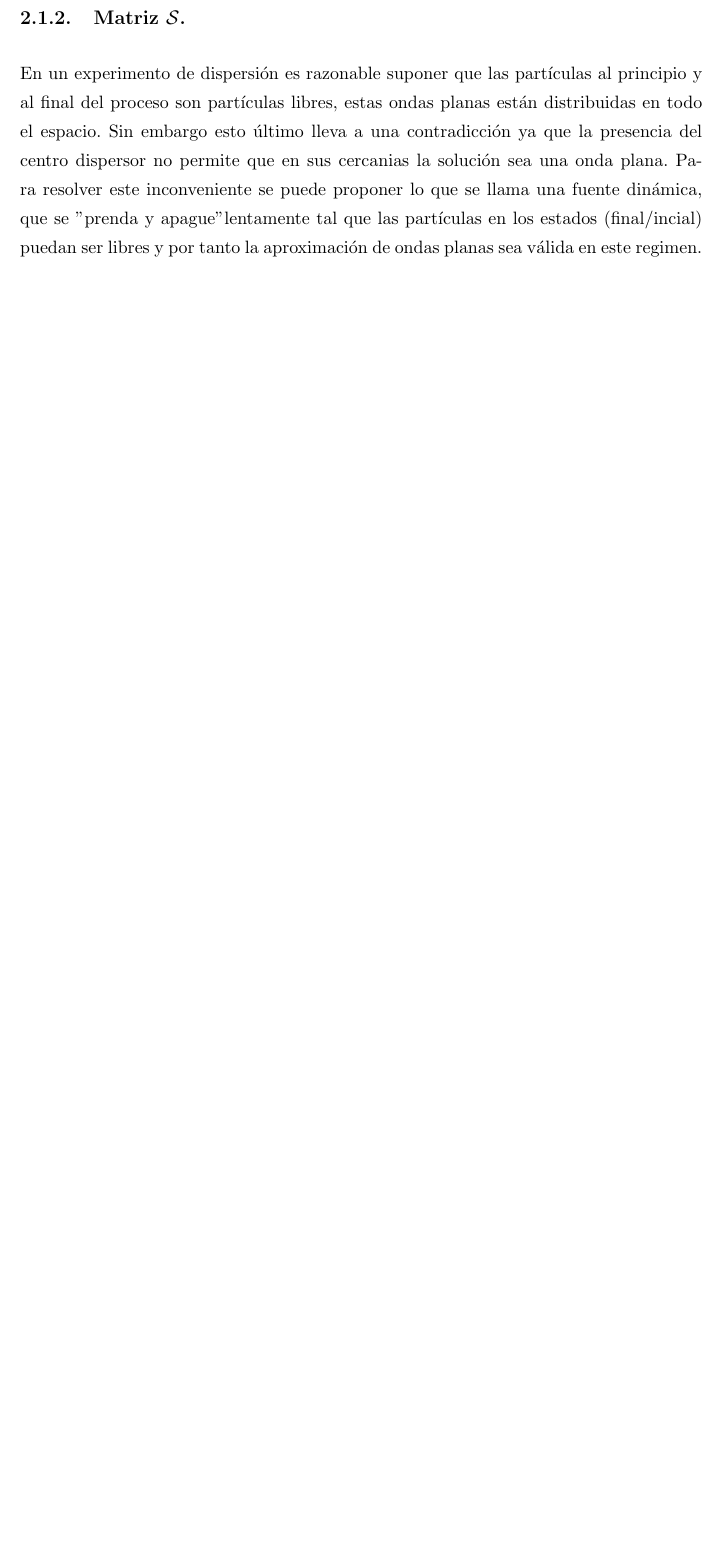
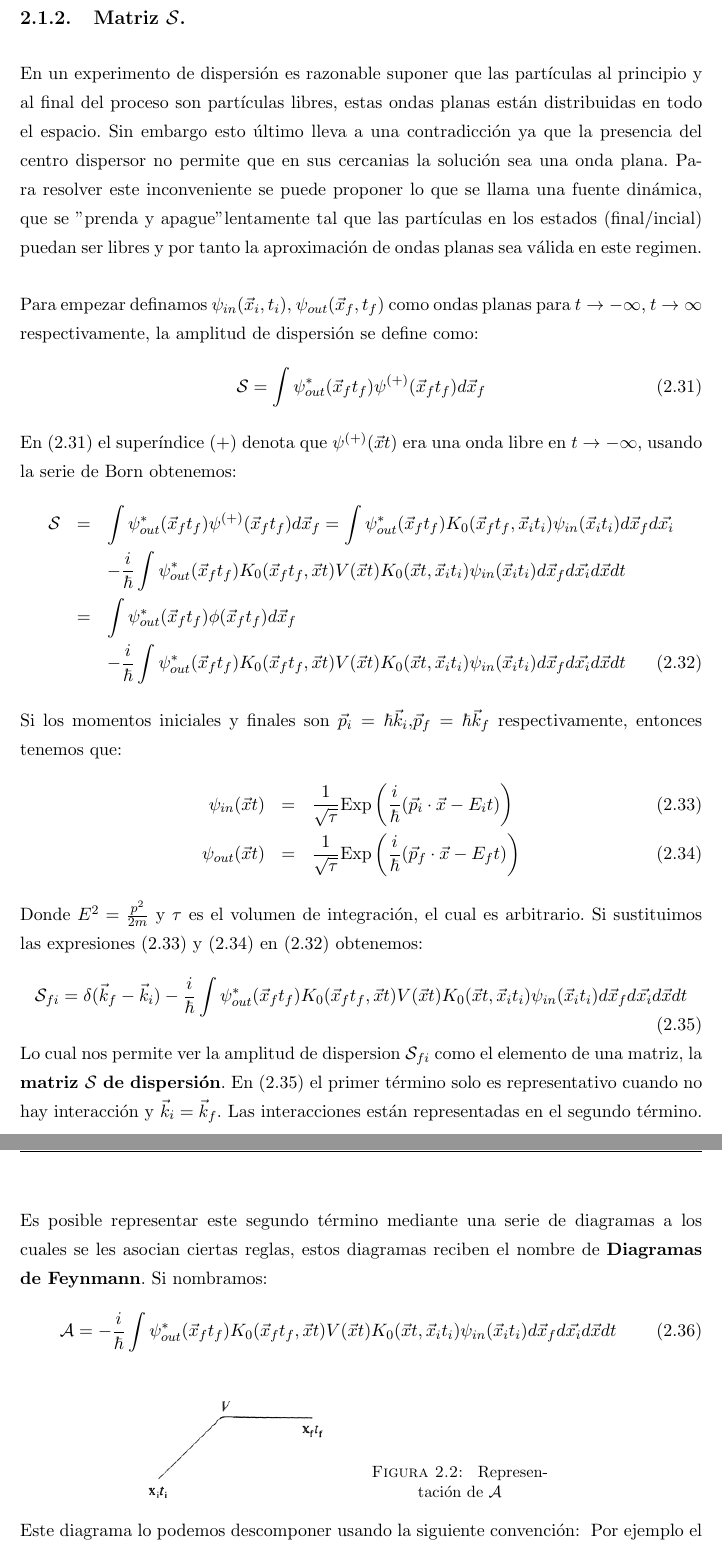
Before and after one commit to diegobaronm/Tesis-Pregrado, a LaTeX thesis (Thesis.tex, which reads Chapters/Chapter2.tex): part of page 16 of 21 before the commit and two parts of pages 16 and 17 of 22 after it, the two joined at a grey line, cut so that both start at the same text, the shorter picture padded with empty space. Compiled offline with pdfLaTeX.

Commit message:
debo corregir ultima ec

```diff
--- a/Chapters/Chapter2.tex
+++ b/Chapters/Chapter2.tex
@@ -166,6 +166,36 @@ Esto último era lo que queríamos probar.
 
 \subsection{Matriz $\mathcal{S}$.}
 En un experimento de dispersión es razonable suponer que las partículas al principio y al final del proceso son partículas libres, estas ondas planas están distribuidas en todo el espacio. Sin embargo esto último lleva a una contradicción ya que la presencia del centro dispersor no permite que en sus cercanias la solución sea una onda plana. Para resolver este inconveniente se puede proponer lo que se llama una fuente dinámica, que se "prenda y apague" lentamente tal que las partículas en los estados (final/incial) puedan ser libres y por tanto la aproximación de ondas planas sea válida en este regimen.\\
+\\
+Para empezar definamos $\psi_{in}(\vec{x}_i,t_i)$, $\psi_{out}(\vec{x}_f,t_f)$ como ondas planas para $t\to -\infty$,  $t\to \infty$ respectivamente, la amplitud de dispersión se define como:
+\begin{equation}
+\mathcal{S}=\int\psi_{out}^{*}(\vec{x}_{f}t_{f})\psi^{(+)}(\vec{x}_{f}t_{f})d\vec{x}_{f}
+\end{equation}
+En (2.31) el superíndice $(+)$ denota que $\psi^{(+)}(\vec{x}t)$ era una onda libre en $t\to -\infty$, usando la serie de Born obtenemos:
+\begin{eqnarray}
+\nonumber \mathcal{S}&=&\int\psi_{out}^{*}(\vec{x}_{f}t_{f})\psi^{(+)}(\vec{x}_{f}t_{f})d\vec{x}_{f}=\int\psi_{out}^{*}(\vec{x}_{f}t_{f})K_{0}(\vec{x}_{f}t_{f},\vec{x}_{i}t_{i})\psi_{in}(\vec{x}_{i}t_{i})d\vec{x}_{f}d\vec{x_{i}}\\
+\nonumber &&-\frac{i}{\hbar}\int\psi_{out}^{*}(\vec{x}_{f}t_{f})K_{0}(\vec{x}_{f}t_{f},\vec{x}t)V(\vec{x}t)K_{0}(\vec{x}t,\vec{x}_{i}t_{i})\psi_{in}(\vec{x}_{i}t_{i})d\vec{x}_{f}d\vec{x_{i}}d\vec{x}dt\\
+\nonumber &=&\int \psi_{out}^{*}(\vec{x}_{f}t_{f})\phi(\vec{x}_{f}t_{f})d\vec{x}_f\\
+&&-\frac{i}{\hbar}\int\psi_{out}^{*}(\vec{x}_{f}t_{f})K_{0}(\vec{x}_{f}t_{f},\vec{x}t)V(\vec{x}t)K_{0}(\vec{x}t,\vec{x}_{i}t_{i})\psi_{in}(\vec{x}_{i}t_{i})d\vec{x}_{f}d\vec{x_{i}}d\vec{x}dt
+\end{eqnarray}
+Si los momentos iniciales y finales son $\vec{p}_i=\hbar\vec{k}_i$,$\vec{p}_f=\hbar\vec{k}_f$ respectivamente, entonces tenemos que:
+\begin{eqnarray}
+\psi_{in}(\vec{x}t)&=&\frac{1}{\sqrt{\tau}}\text{Exp}\left( \frac{i}{\hbar}(\vec{p}_i\cdot \vec{x}-E_it )\right)\\
+\psi_{out}(\vec{x}t)&=&\frac{1}{\sqrt{\tau}}\text{Exp}\left( \frac{i}{\hbar}(\vec{p}_f\cdot \vec{x}-E_ft )\right)
+\end{eqnarray}
+Donde $E^2=\frac{p^2}{2m}$ y $\tau$ es el volumen de integración, el cual es arbitrario. Si sustituimos las expresiones (2.33) y (2.34) en (2.32) obtenemos:
+\begin{equation}
+\mathcal{S}_{fi}=\delta(\vec{k}_f-\vec{k}_i)-\frac{i}{\hbar}\int\psi_{out}^{*}(\vec{x}_{f}t_{f})K_{0}(\vec{x}_{f}t_{f},\vec{x}t)V(\vec{x}t)K_{0}(\vec{x}t,\vec{x}_{i}t_{i})\psi_{in}(\vec{x}_{i}t_{i})d\vec{x}_{f}d\vec{x_{i}}d\vec{x}dt
+\end{equation}
+Lo cual nos permite ver la amplitud de dispersion $\mathcal{S}_{fi}$ como el elemento de una matriz, la \textbf{matriz $\mathcal{S}$ de dispersión}. En (2.35) el primer término solo es representativo cuando no hay interacción y $\vec{k}_i=\vec{k}_f$. Las interacciones están representadas en el segundo término.\\
+\\
+Es posible representar este segundo término mediante una serie de diagramas a los cuales se les asocian ciertas reglas, estos diagramas reciben el nombre de \textbf{Diagramas de Feynmann}. Si nombramos:
+\begin{equation}
+\mathcal{A}=-\frac{i}{\hbar}\int\psi_{out}^{*}(\vec{x}_{f}t_{f})K_{0}(\vec{x}_{f}t_{f},\vec{x}t)V(\vec{x}t)K_{0}(\vec{x}t,\vec{x}_{i}t_{i})\psi_{in}(\vec{x}_{i}t_{i})d\vec{x}_{f}d\vec{x_{i}}d\vec{x}dt
+\end{equation}
 
-
-
+\begin{SCfigure}[1.3][h]
+\caption[Diagrama de Feynmann primera cuantización]{Representación de $\mathcal{A}$}
+\includegraphics[width=4cm]{Imagenes/Fig2}
+\end{SCfigure}
+Este diagrama lo podemos descomponer usando la siguiente convención:
@@ -171,0 +205 @@ En un experimento de dispersión es razonable suponer que las partículas al pri
+\end{SCfigure}
@@ -171,0 +209,3 @@ En un experimento de dispersión es razonable suponer que las partículas al pri
+\end{SCfigure}
+Por ejemplo el diagrama correspondiente a término de segundo orden:
+\begin{eqnarray}
--- a/Thesis.tex
+++ b/Thesis.tex
@@ -9,6 +9,7 @@
 % Include any extra LaTeX packages required
 \usepackage[square, numbers, comma, sort&compress]{natbib}  % Use the "Natbib" style for the references in the Bibliography
 \usepackage[spanish, es-tabla]{babel}
+\usepackage[rightcaption]{sidecap}
 \usepackage{verbatim}  % Needed for the "comment" environment to make LaTeX comments
 \usepackage{vector}  % Allows "\bvec{}" and "\buvec{}" for "blackboard" style bold vectors in maths
 \hypersetup{urlcolor=blue, colorlinks=true}  % Colours hyperlinks in blue, but this can be distracting if there are many links.
```
Also changed, not shown: Imagenes/Fig2.png (added), Imagenes/Fig3.png (added), Imagenes/Fig4.png (added), Thesis.pdf, Chapters/Chapter2.tex (9 more changed lines), 7 other files.
